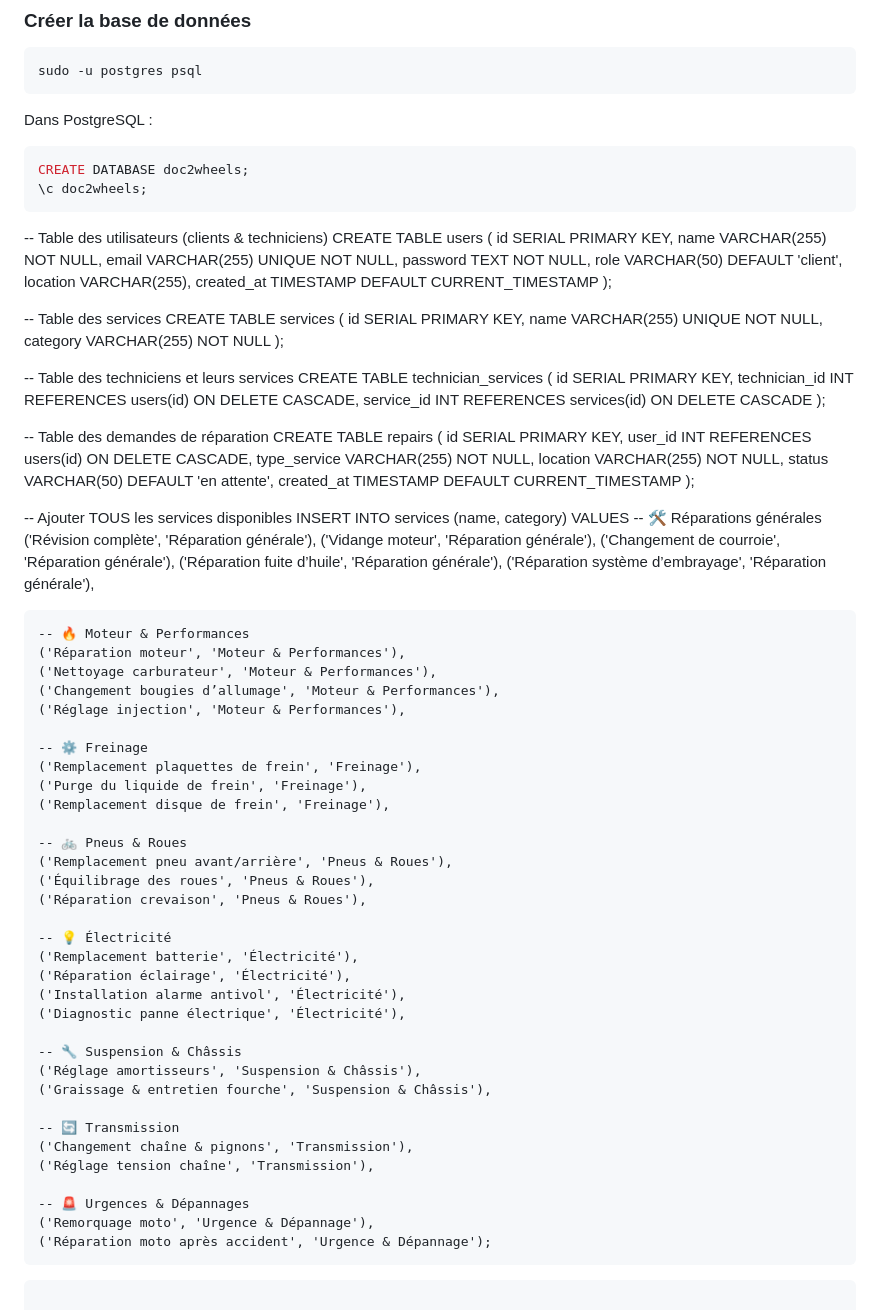
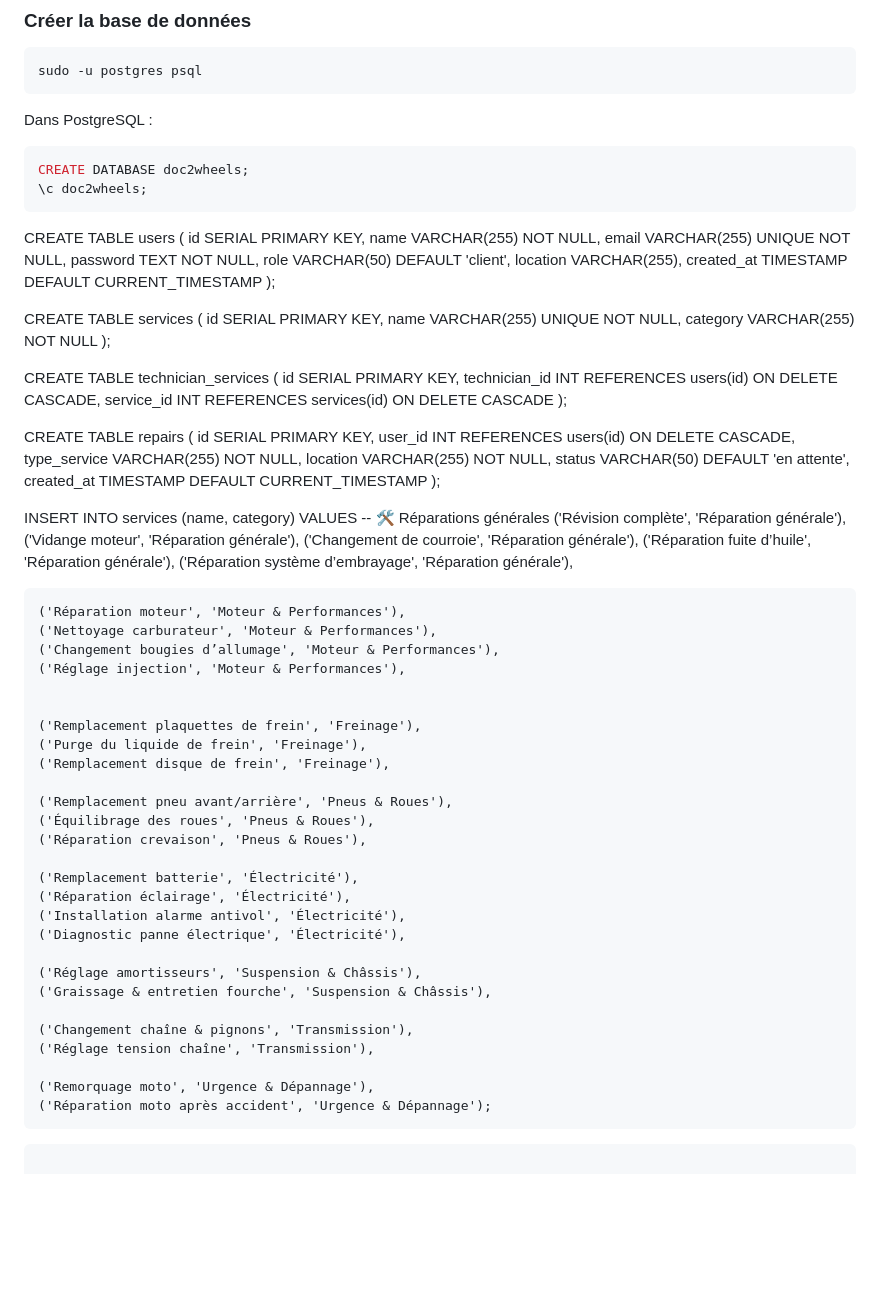
Before and after one commit to theholyguard/doc2wheels, a Markdown page: README.md, the part around the change. Drawn GitHub-style; blank space fills up the shorter version.

Commit message:
Update README.md 2

````diff
--- a/README.md
+++ b/README.md
@@ -49,7 +49,7 @@ Dans PostgreSQL :
 CREATE DATABASE doc2wheels;
 \c doc2wheels;
 ```
---  Table des utilisateurs (clients & techniciens)
+
 CREATE TABLE users (
     id SERIAL PRIMARY KEY,
     name VARCHAR(255) NOT NULL,
@@ -60,21 +60,19 @@ CREATE TABLE users (
     created_at TIMESTAMP DEFAULT CURRENT_TIMESTAMP
 );
 
---  Table des services
 CREATE TABLE services (
     id SERIAL PRIMARY KEY,
     name VARCHAR(255) UNIQUE NOT NULL,
     category VARCHAR(255) NOT NULL
 );
 
--- Table des techniciens et leurs services
+
 CREATE TABLE technician_services (
     id SERIAL PRIMARY KEY,
     technician_id INT REFERENCES users(id) ON DELETE CASCADE,
     service_id INT REFERENCES services(id) ON DELETE CASCADE
 );
 
--- Table des demandes de réparation
 CREATE TABLE repairs (
     id SERIAL PRIMARY KEY,
     user_id INT REFERENCES users(id) ON DELETE CASCADE,
@@ -84,7 +82,7 @@ CREATE TABLE repairs (
     created_at TIMESTAMP DEFAULT CURRENT_TIMESTAMP
 );
 
---  Ajouter TOUS les services disponibles
+
 INSERT INTO services (name, category) VALUES
     -- 🛠 Réparations générales
     ('Révision complète', 'Réparation générale'),
@@ -93,37 +91,32 @@ INSERT INTO services (name, category) VALUES
     ('Réparation fuite d’huile', 'Réparation générale'),
     ('Réparation système d’embrayage', 'Réparation générale'),
 
-    -- 🔥 Moteur & Performances
+
     ('Réparation moteur', 'Moteur & Performances'),
     ('Nettoyage carburateur', 'Moteur & Performances'),
     ('Changement bougies d’allumage', 'Moteur & Performances'),
     ('Réglage injection', 'Moteur & Performances'),
 
-    -- ⚙️ Freinage
+
     ('Remplacement plaquettes de frein', 'Freinage'),
     ('Purge du liquide de frein', 'Freinage'),
     ('Remplacement disque de frein', 'Freinage'),
 
-    -- 🚲 Pneus & Roues
     ('Remplacement pneu avant/arrière', 'Pneus & Roues'),
     ('Équilibrage des roues', 'Pneus & Roues'),
     ('Réparation crevaison', 'Pneus & Roues'),
 
-    -- 💡 Électricité
     ('Remplacement batterie', 'Électricité'),
     ('Réparation éclairage', 'Électricité'),
     ('Installation alarme antivol', 'Électricité'),
     ('Diagnostic panne électrique', 'Électricité'),
 
-    -- 🔧 Suspension & Châssis
     ('Réglage amortisseurs', 'Suspension & Châssis'),
     ('Graissage & entretien fourche', 'Suspension & Châssis'),
 
-    -- 🔄 Transmission
     ('Changement chaîne & pignons', 'Transmission'),
     ('Réglage tension chaîne', 'Transmission'),
 
-    -- 🚨 Urgences & Dépannages
     ('Remorquage moto', 'Urgence & Dépannage'),
     ('Réparation moto après accident', 'Urgence & Dépannage');
 
````
